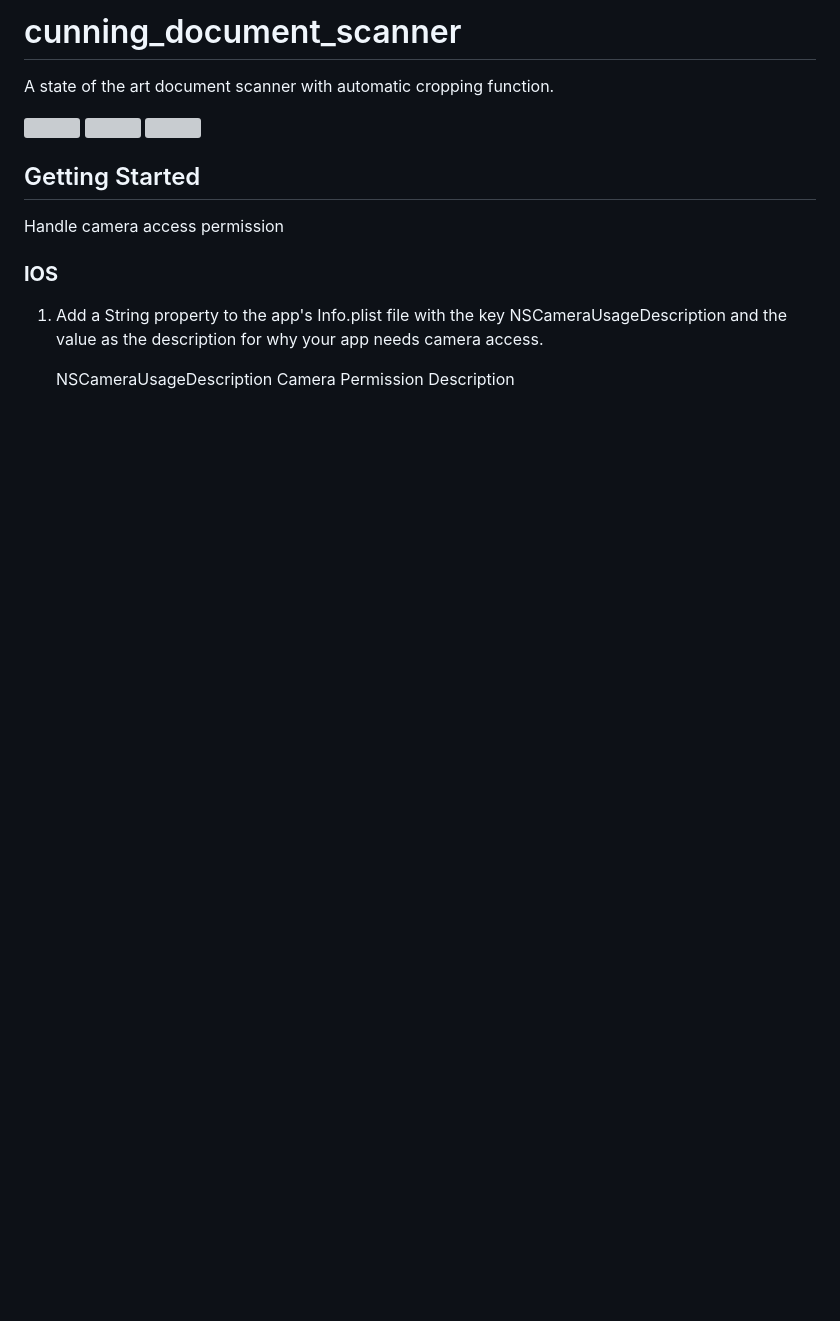
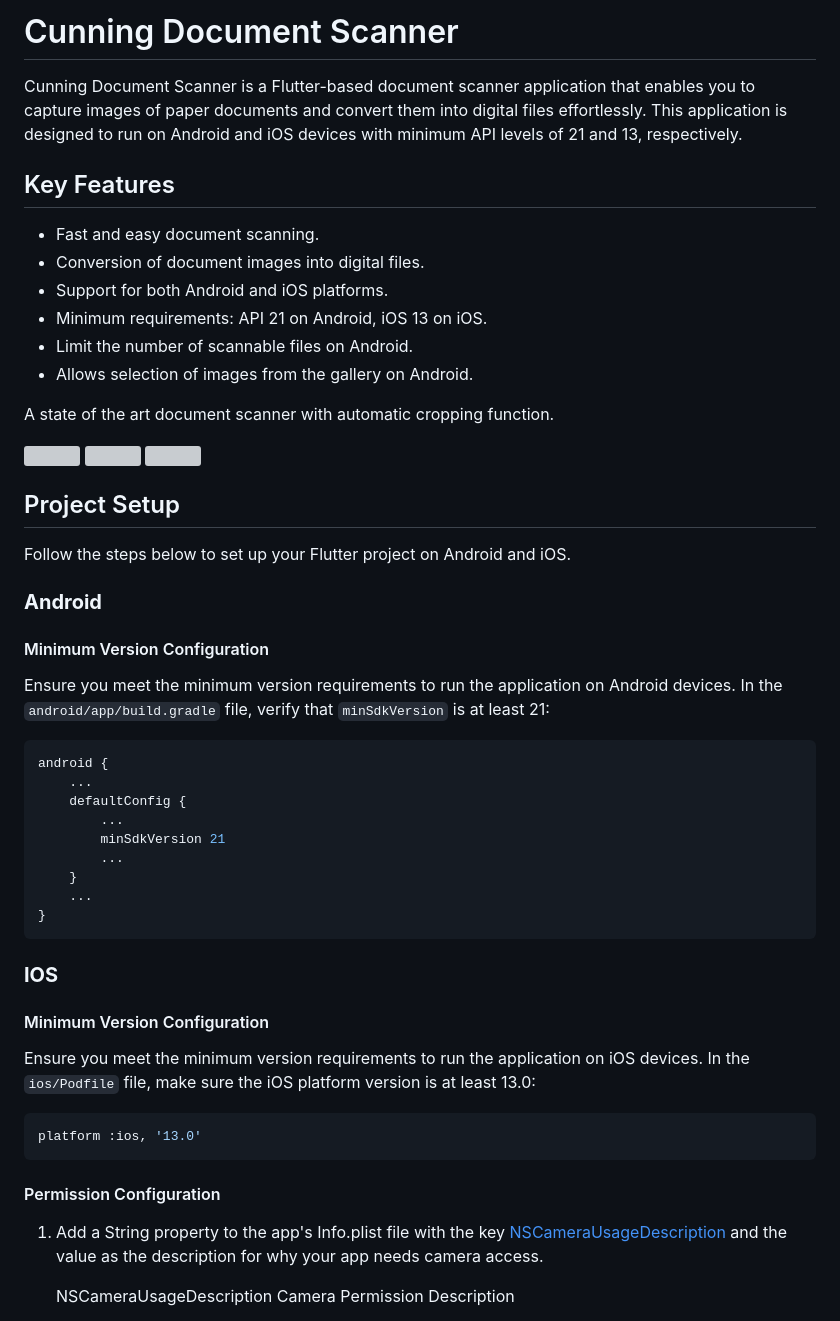
Before and after one commit to jachzen/cunning_document_scanner, a Markdown page: README.md, the part around the change printed below. GitHub-like rendering; blank space fills up the shorter version; grey boxes are pictures that could not be loaded.

````diff
--- a/README.md
+++ b/README.md
@@ -1,4 +1,15 @@
-# cunning_document_scanner
+# Cunning Document Scanner
+
+Cunning Document Scanner is a Flutter-based document scanner application that enables you to capture images of paper documents and convert them into digital files effortlessly. This application is designed to run on Android and iOS devices with minimum API levels of 21 and 13, respectively.
+
+## Key Features
+
+- Fast and easy document scanning.
+- Conversion of document images into digital files.
+- Support for both Android and iOS platforms.
+- Minimum requirements: API 21 on Android, iOS 13 on iOS.
+- Limit the number of scannable files on Android.
+- Allows selection of images from the gallery on Android.
 
 A state of the art document scanner with automatic cropping function.
 
@@ -6,14 +17,37 @@ A state of the art document scanner with automatic cropping function.
 <img src="https://user-images.githubusercontent.com/1488063/167291821-3b66d0bb-b636-4911-a572-d2368dc95012.jpeg" height ="400"  alt=""/>
 <img src="https://user-images.githubusercontent.com/1488063/167291827-fa0ae804-1b81-4ef4-8607-3b212c3ab1c0.jpeg" height ="400"  alt=""/>
 
+## Project Setup
+Follow the steps below to set up your Flutter project on Android and iOS.
 
-## Getting Started
+### **Android**
 
-Handle camera access permission
+#### Minimum Version Configuration
+Ensure you meet the minimum version requirements to run the application on Android devices.
+In the `android/app/build.gradle` file, verify that `minSdkVersion` is at least 21:
+
+```gradle
+android {
+    ...
+    defaultConfig {
+        ...
+        minSdkVersion 21
+        ...
+    }
+    ...
+}
+```
 
 ### **IOS**
+#### Minimum Version Configuration
+Ensure you meet the minimum version requirements to run the application on iOS devices.
+In the `ios/Podfile` file, make sure the iOS platform version is at least 13.0:
 
-1. Add a String property to the app's Info.plist file with the key NSCameraUsageDescription and the value as the description for why your app needs camera access.
+```ruby
+platform :ios, '13.0'
+```
+#### Permission Configuration
+1. Add a String property to the app's Info.plist file with the key [NSCameraUsageDescription](https://developer.apple.com/documentation/bundleresources/information_property_list/nscamerausagedescription) and the value as the description for why your app needs camera access.
 
    <key>NSCameraUsageDescription</key>
    <string>Camera Permission Description</string>
````
Also changed, not shown: other parts of README.md (+42 -20 lines).
